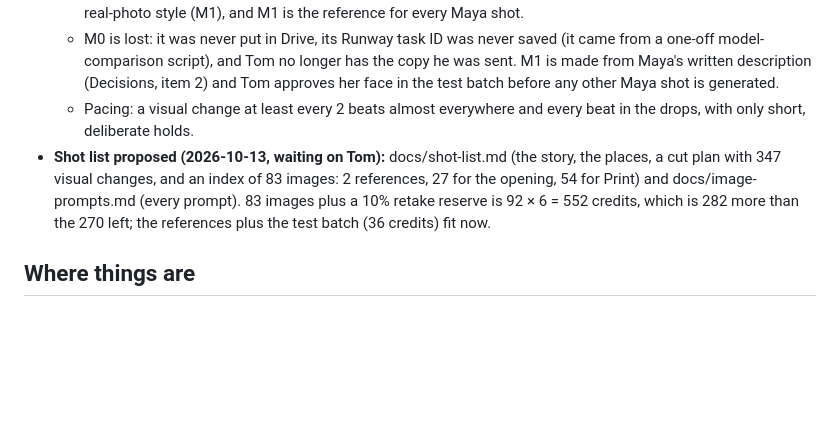
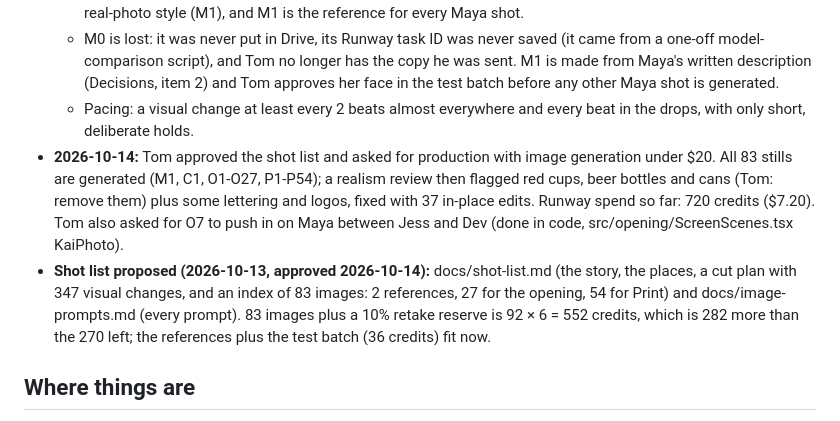
Before and after one commit to masterytv/flatline, a Markdown page: docs/project-state.md, the part around the change. GitHub-like rendering; blank space fills up the shorter version.

Commit message:
Notes: no red cups, beer bottles or cans; the photo set is generated and cleaned
Co-Authored-By: Claude Opus 5.5 <noreply@anthropic.com>
Claude-Session: https://claude.ai/code/session_01Uy4aiBCU3xiaozwWygSXwE

```diff
--- a/docs/project-state.md
+++ b/docs/project-state.md
@@ -20,7 +20,8 @@ After Tom's verdict, three treatments for 1:24.8 to the end card were pitched, p
   - Nothing from the old image set is used, the opening's stills included. Maya gets a new identity reference in the real-photo style (M1), and M1 is the reference for every Maya shot.
   - M0 is lost: it was never put in Drive, its Runway task ID was never saved (it came from a one-off model-comparison script), and Tom no longer has the copy he was sent. M1 is made from Maya's written description (Decisions, item 2) and Tom approves her face in the test batch before any other Maya shot is generated.
   - Pacing: a visual change at least every 2 beats almost everywhere and every beat in the drops, with only short, deliberate holds.
-- **Shot list proposed (2026-10-13, waiting on Tom):** docs/shot-list.md (the story, the places, a cut plan with 347 visual changes, and an index of 83 images: 2 references, 27 for the opening, 54 for Print) and docs/image-prompts.md (every prompt). 83 images plus a 10% retake reserve is 92 × 6 = 552 credits, which is 282 more than the 270 left; the references plus the test batch (36 credits) fit now.
+- **2026-10-14:** Tom approved the shot list and asked for production with image generation under $20. All 83 stills are generated (M1, C1, O1-O27, P1-P54); a realism review then flagged red cups, beer bottles and cans (Tom: remove them) plus some lettering and logos, fixed with 37 in-place edits. Runway spend so far: 720 credits ($7.20). Tom also asked for O7 to push in on Maya between Jess and Dev (done in code, src/opening/ScreenScenes.tsx KaiPhoto).
+- **Shot list proposed (2026-10-13, approved 2026-10-14):** docs/shot-list.md (the story, the places, a cut plan with 347 visual changes, and an index of 83 images: 2 references, 27 for the opening, 54 for Print) and docs/image-prompts.md (every prompt). 83 images plus a 10% retake reserve is 92 × 6 = 552 credits, which is 282 more than the 270 left; the references plus the test batch (36 credits) fit now.
 
 ## Where things are
 - Google Drive folder (Claude's working folder): 1S4kGIm8W8tyQuCnGBZNV8zWEq3DYxMqJ
```
Also changed, not shown: docs/image-prompts.md (+1 -0 lines).
